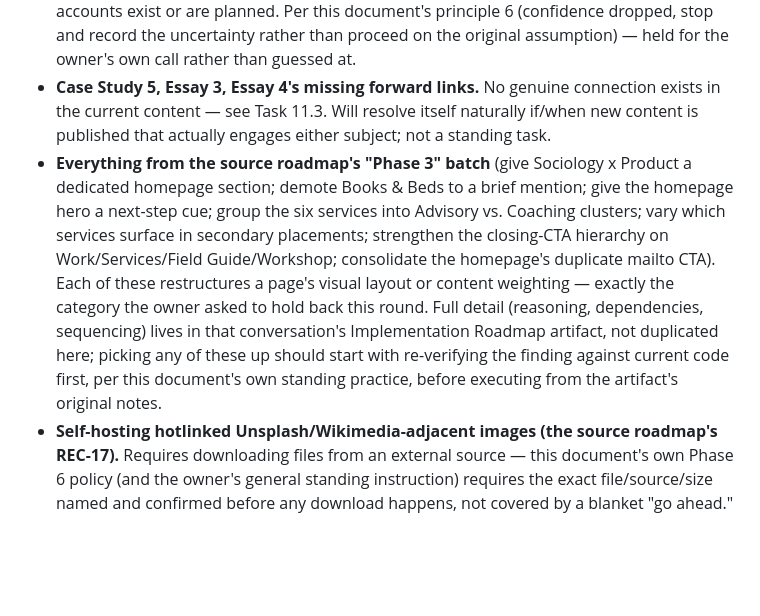
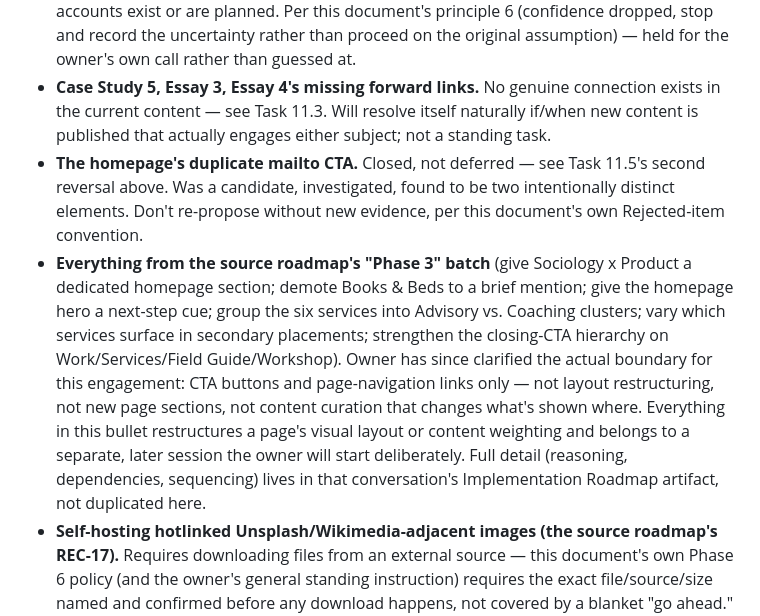
Before and after one commit to VedaVajpeyi/vedavajpeyi.github.io, a Markdown page: ENGINEERING_ROADMAP.md, the part around one of its changes. GitHub-like rendering; blank space fills up the shorter version.

```diff
--- a/ENGINEERING_ROADMAP.md
+++ b/ENGINEERING_ROADMAP.md
@@ -874,7 +887,8 @@ Source: a separate conversation-based engagement (navigation audit → IA/conver
 ### Deferred from this pass — not dropped, explicitly held back per owner instruction to prioritize low-risk work
 - **`index.html`'s "X"/"Substack" inert labels.** Re-verification found this more ambiguous than the source audit assumed: both are `aria-hidden="true"` and, per `design.css`'s `.contact-inline-extra` rule, `display: none` on desktop entirely — visible only at ≤600px viewports, alongside Instagram (also flagged `contact-inline-extra`). This reads as plausible deliberate forward-placeholder scaffolding (a preview of planned channels, deliberately hidden from the accessibility tree) rather than an accidental bug, and neither "delete" nor "link to a real account" can be decided without knowing whether those accounts exist or are planned. Per this document's principle 6 (confidence dropped, stop and record the uncertainty rather than proceed on the original assumption) — held for the owner's own call rather than guessed at.
 - **Case Study 5, Essay 3, Essay 4's missing forward links.** No genuine connection exists in the current content — see Task 11.3. Will resolve itself naturally if/when new content is published that actually engages either subject; not a standing task.
-- **Everything from the source roadmap's "Phase 3" batch** (give Sociology x Product a dedicated homepage section; demote Books & Beds to a brief mention; give the homepage hero a next-step cue; group the six services into Advisory vs. Coaching clusters; vary which services surface in secondary placements; strengthen the closing-CTA hierarchy on Work/Services/Field Guide/Workshop; consolidate the homepage's duplicate mailto CTA). Each of these restructures a page's visual layout or content weighting — exactly the category the owner asked to hold back this round. Full detail (reasoning, dependencies, sequencing) lives in that conversation's Implementation Roadmap artifact, not duplicated here; picking any of these up should start with re-verifying the finding against current code first, per this document's own standing practice, before executing from the artifact's original notes.
+- **The homepage's duplicate mailto CTA.** Closed, not deferred — see Task 11.5's second reversal above. Was a candidate, investigated, found to be two intentionally distinct elements. Don't re-propose without new evidence, per this document's own Rejected-item convention.
+- **Everything from the source roadmap's "Phase 3" batch** (give Sociology x Product a dedicated homepage section; demote Books & Beds to a brief mention; give the homepage hero a next-step cue; group the six services into Advisory vs. Coaching clusters; vary which services surface in secondary placements; strengthen the closing-CTA hierarchy on Work/Services/Field Guide/Workshop). Owner has since clarified the actual boundary for this engagement: CTA buttons and page-navigation links only — not layout restructuring, not new page sections, not content curation that changes what's shown where. Everything in this bullet restructures a page's visual layout or content weighting and belongs to a separate, later session the owner will start deliberately. Full detail (reasoning, dependencies, sequencing) lives in that conversation's Implementation Roadmap artifact, not duplicated here.
 - **Self-hosting hotlinked Unsplash/Wikimedia-adjacent images (the source roadmap's REC-17).** Requires downloading files from an external source — this document's own Phase 6 policy (and the owner's general standing instruction) requires the exact file/source/size named and confirmed before any download happens, not covered by a blanket "go ahead." Needs its own explicit ask.
 - **Social proof/testimonials, pricing signal, topic-tag keyword-cannibalization check (source roadmap REC-15/16/18).** Each depends on content, business judgment, or investigation the owner would need to weigh in on directly — not mechanical implementation work.
 
```
Also changed, not shown: other parts of ENGINEERING_ROADMAP.md (+13 -0 lines).
